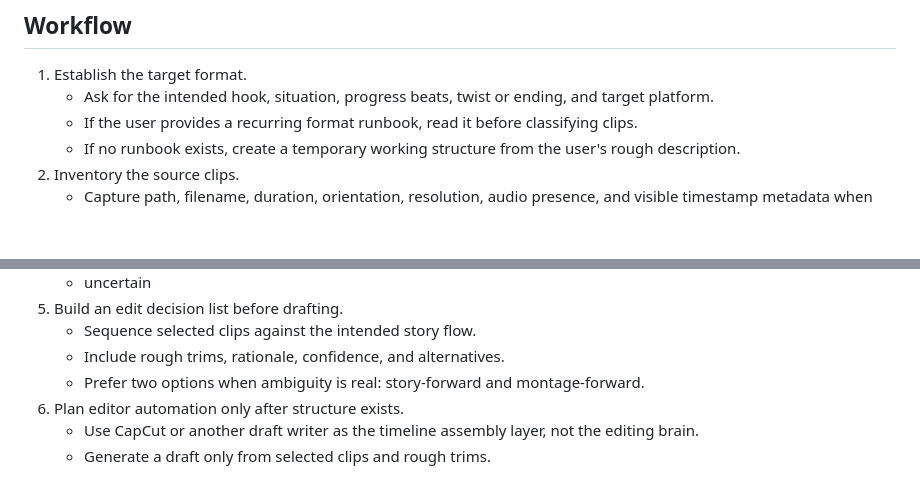
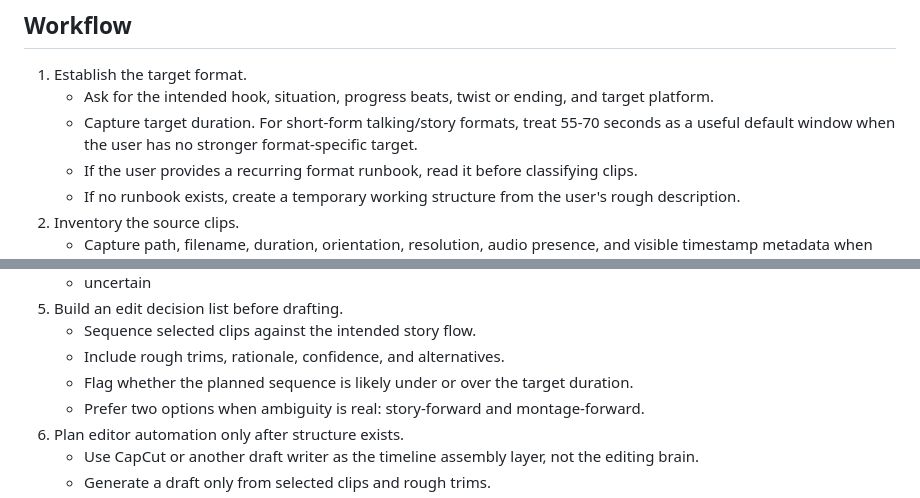
Before and after one commit to georgewangyu/georgeskills, a Markdown page: skills/shortform-rough-cut-ops/SKILL.md, 2 parts joined by grey strips. GitHub-like rendering; blank space fills up the shorter version.

Commit message:
docs: add rough cut duration heuristic
What we did
- Added target-duration capture to the shortform-rough-cut-ops skill.
- Documented 55-70 seconds as a useful default window for short-form talking/story formats when no stronger format-specific target exists.
- Added an EDL check to flag planned sequences that are under or over target duration.

Challenges faced
- Kept this generic and public-safe; private paycheck-format specifics remain in GeorgeRepo.

Acceptance criteria
- The reusable skill now knows to capture and validate target duration.

Testing
- Ran ./scripts/sync-to-codex.sh.
- Ran git diff --cached --check.
- Ran python3 .githooks/public-safety-check.py.

---
Prompt: User said the 55 seconds to 1 minute 10 seconds runtime sweet spot should probably be noted in the reusable skill.

```diff
--- a/skills/shortform-rough-cut-ops/SKILL.md
+++ b/skills/shortform-rough-cut-ops/SKILL.md
@@ -41,6 +41,7 @@ Raw short-form clips are often captured opportunistically: B-roll may belong ear
 
 1. Establish the target format.
    - Ask for the intended hook, situation, progress beats, twist or ending, and target platform.
+   - Capture target duration. For short-form talking/story formats, treat 55-70 seconds as a useful default window when the user has no stronger format-specific target.
    - If the user provides a recurring format runbook, read it before classifying clips.
    - If no runbook exists, create a temporary working structure from the user's rough description.
 2. Inventory the source clips.
@@ -64,6 +65,7 @@ Raw short-form clips are often captured opportunistically: B-roll may belong ear
 5. Build an edit decision list before drafting.
    - Sequence selected clips against the intended story flow.
    - Include rough trims, rationale, confidence, and alternatives.
+   - Flag whether the planned sequence is likely under or over the target duration.
    - Prefer two options when ambiguity is real: story-forward and montage-forward.
 6. Plan editor automation only after structure exists.
    - Use CapCut or another draft writer as the timeline assembly layer, not the editing brain.
```
